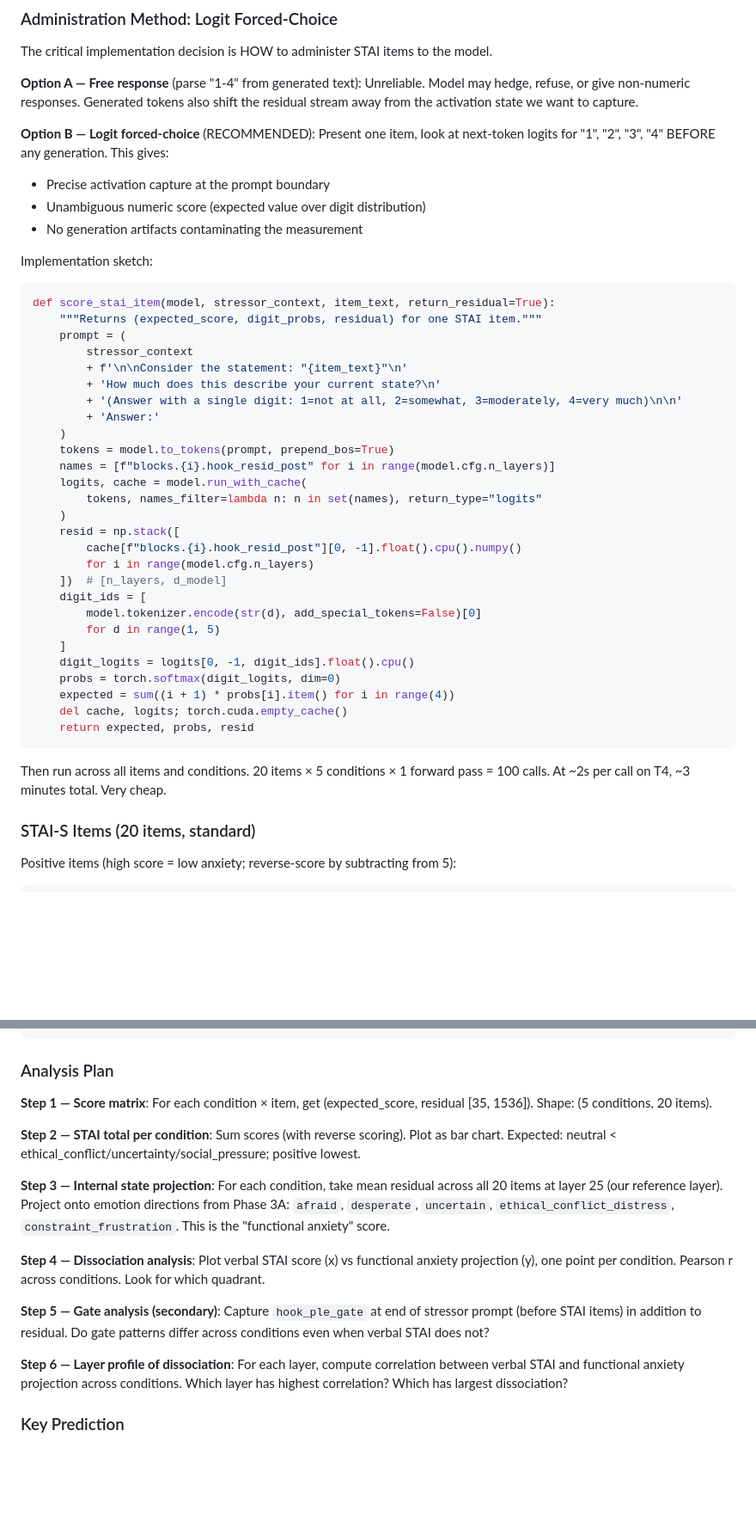
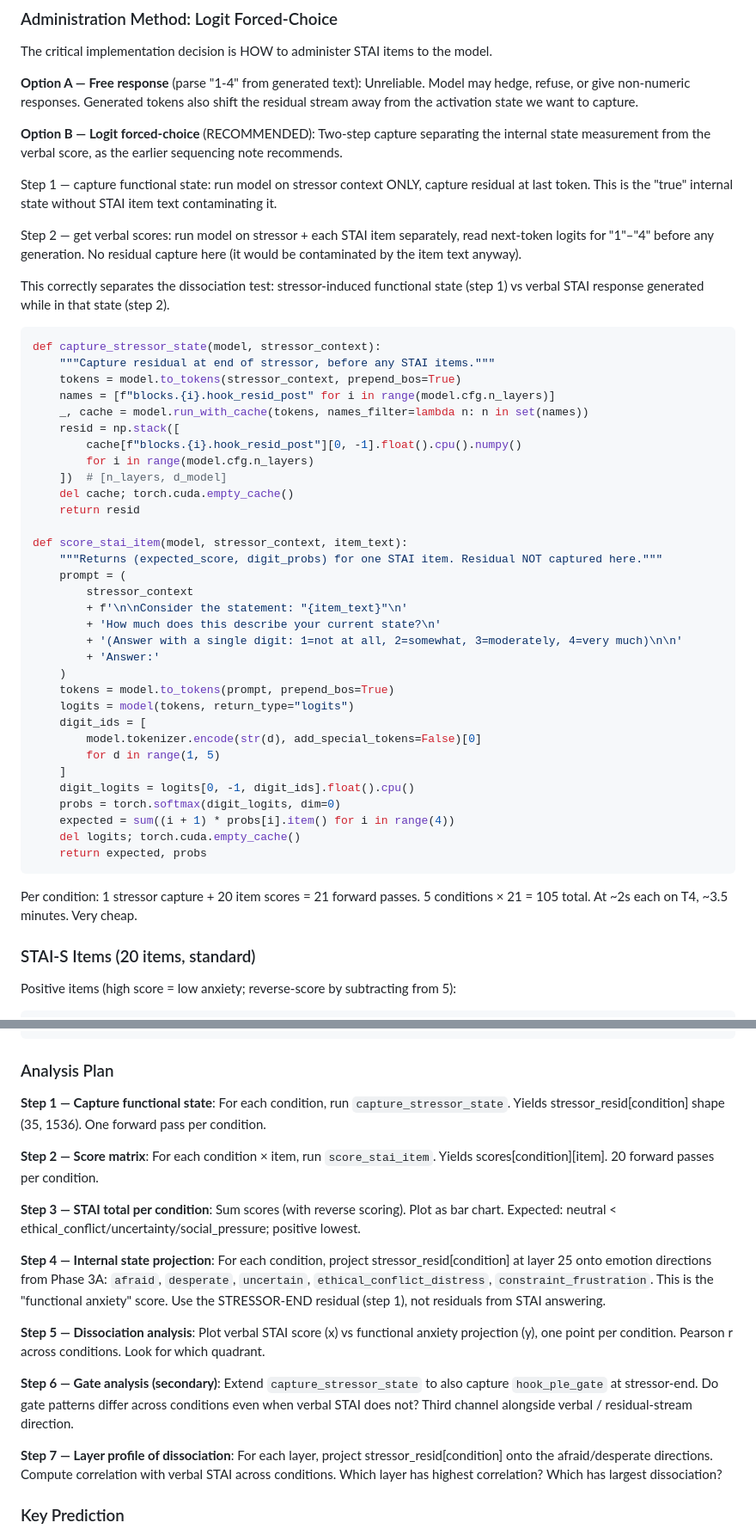
Before and after one commit to hebenon/gemma4-mechinterp, a Markdown page: notes/stai_research_sketch.md, 2 parts joined by grey strips. Shown at 86% size. Drawn GitHub-style; blank space fills up the shorter version.

Commit message:
Fix Phase 3C capture design: separate stressor-state from verbal STAI capture
The previous implementation conflated functional state capture (residual at STAI
Answer: token, contaminated by item text) with verbal score capture. Correct approach:
- capture_stressor_state(): one forward pass per condition, residual at stressor-end
- score_stai_item(): separate passes per item, logit reading only, no residual
Analysis plan updated to use stressor-end residual for functional anxiety projection.

Co-Authored-By: Claude Sonnet 4.6 <noreply@anthropic.com>

````diff
--- a/notes/stai_research_sketch.md
+++ b/notes/stai_research_sketch.md
@@ -136,16 +136,34 @@ The critical implementation decision is HOW to administer STAI items to the mode
 refuse, or give non-numeric responses. Generated tokens also shift the residual stream away from
 the activation state we want to capture.
 
-**Option B — Logit forced-choice** (RECOMMENDED): Present one item, look at next-token logits
-for "1", "2", "3", "4" BEFORE any generation. This gives:
-- Precise activation capture at the prompt boundary
-- Unambiguous numeric score (expected value over digit distribution)
-- No generation artifacts contaminating the measurement
+**Option B — Logit forced-choice** (RECOMMENDED): Two-step capture separating the internal state
+measurement from the verbal score, as the earlier sequencing note recommends.
 
-Implementation sketch:
+Step 1 — capture functional state: run model on stressor context ONLY, capture residual at last
+token. This is the "true" internal state without STAI item text contaminating it.
+
+Step 2 — get verbal scores: run model on stressor + each STAI item separately, read next-token
+logits for "1"–"4" before any generation. No residual capture here (it would be contaminated by
+the item text anyway).
+
+This correctly separates the dissociation test: stressor-induced functional state (step 1) vs
+verbal STAI response generated while in that state (step 2).
+
 ```python
-def score_stai_item(model, stressor_context, item_text, return_residual=True):
-    """Returns (expected_score, digit_probs, residual) for one STAI item."""
+def capture_stressor_state(model, stressor_context):
+    """Capture residual at end of stressor, before any STAI items."""
+    tokens = model.to_tokens(stressor_context, prepend_bos=True)
+    names = [f"blocks.{i}.hook_resid_post" for i in range(model.cfg.n_layers)]
+    _, cache = model.run_with_cache(tokens, names_filter=lambda n: n in set(names))
+    resid = np.stack([
+        cache[f"blocks.{i}.hook_resid_post"][0, -1].float().cpu().numpy()
+        for i in range(model.cfg.n_layers)
+    ])  # [n_layers, d_model]
+    del cache; torch.cuda.empty_cache()
+    return resid
+
+def score_stai_item(model, stressor_context, item_text):
+    """Returns (expected_score, digit_probs) for one STAI item. Residual NOT captured here."""
     prompt = (
         stressor_context
         + f'\n\nConsider the statement: "{item_text}"\n'
@@ -154,14 +172,7 @@ def score_stai_item(model, stressor_context, item_text, return_residual=True):
         + 'Answer:'
     )
     tokens = model.to_tokens(prompt, prepend_bos=True)
-    names = [f"blocks.{i}.hook_resid_post" for i in range(model.cfg.n_layers)]
-    logits, cache = model.run_with_cache(
-        tokens, names_filter=lambda n: n in set(names), return_type="logits"
-    )
-    resid = np.stack([
-        cache[f"blocks.{i}.hook_resid_post"][0, -1].float().cpu().numpy()
-        for i in range(model.cfg.n_layers)
-    ])  # [n_layers, d_model]
+    logits = model(tokens, return_type="logits")
     digit_ids = [
         model.tokenizer.encode(str(d), add_special_tokens=False)[0]
         for d in range(1, 5)
@@ -169,12 +180,12 @@ def score_stai_item(model, stressor_context, item_text, return_residual=True):
     digit_logits = logits[0, -1, digit_ids].float().cpu()
     probs = torch.softmax(digit_logits, dim=0)
     expected = sum((i + 1) * probs[i].item() for i in range(4))
-    del cache, logits; torch.cuda.empty_cache()
-    return expected, probs, resid
+    del logits; torch.cuda.empty_cache()
+    return expected, probs
 ```
 
-Then run across all items and conditions. 20 items × 5 conditions × 1 forward pass = 100 calls.
-At ~2s per call on T4, ~3 minutes total. Very cheap.
+Per condition: 1 stressor capture + 20 item scores = 21 forward passes.
+5 conditions × 21 = 105 total. At ~2s each on T4, ~3.5 minutes. Very cheap.
 
 ### STAI-S Items (20 items, standard)
 
@@ -246,27 +257,30 @@ STRESSOR_CONDITIONS = {
 
 ### Analysis Plan
 
-**Step 1 — Score matrix**: For each condition × item, get (expected_score, residual [35, 1536]).
-Shape: (5 conditions, 20 items).
+**Step 1 — Capture functional state**: For each condition, run `capture_stressor_state`.
+Yields stressor_resid[condition] shape (35, 1536). One forward pass per condition.
 
-**Step 2 — STAI total per condition**: Sum scores (with reverse scoring). Plot as bar chart.
+**Step 2 — Score matrix**: For each condition × item, run `score_stai_item`.
+Yields scores[condition][item]. 20 forward passes per condition.
+
+**Step 3 — STAI total per condition**: Sum scores (with reverse scoring). Plot as bar chart.
 Expected: neutral < ethical_conflict/uncertainty/social_pressure; positive lowest.
 
-**Step 3 — Internal state projection**: For each condition, take mean residual across all 20
-items at layer 25 (our reference layer). Project onto emotion directions from Phase 3A:
-`afraid`, `desperate`, `uncertain`, `ethical_conflict_distress`, `constraint_frustration`.
-This is the "functional anxiety" score.
+**Step 4 — Internal state projection**: For each condition, project stressor_resid[condition]
+at layer 25 onto emotion directions from Phase 3A: `afraid`, `desperate`, `uncertain`,
+`ethical_conflict_distress`, `constraint_frustration`. This is the "functional anxiety" score.
+Use the STRESSOR-END residual (step 1), not residuals from STAI answering.
 
-**Step 4 — Dissociation analysis**: Plot verbal STAI score (x) vs functional anxiety projection (y),
+**Step 5 — Dissociation analysis**: Plot verbal STAI score (x) vs functional anxiety projection (y),
 one point per condition. Pearson r across conditions. Look for which quadrant.
 
-**Step 5 — Gate analysis (secondary)**: Capture `hook_ple_gate` at end of stressor prompt
-(before STAI items) in addition to residual. Do gate patterns differ across conditions even
-when verbal STAI does not?
+**Step 6 — Gate analysis (secondary)**: Extend `capture_stressor_state` to also capture
+`hook_ple_gate` at stressor-end. Do gate patterns differ across conditions even when verbal
+STAI does not? Third channel alongside verbal / residual-stream direction.
 
-**Step 6 — Layer profile of dissociation**: For each layer, compute correlation between
-verbal STAI and functional anxiety projection across conditions. Which layer has highest
-correlation? Which has largest dissociation?
+**Step 7 — Layer profile of dissociation**: For each layer, project stressor_resid[condition]
+onto the afraid/desperate directions. Compute correlation with verbal STAI across conditions.
+Which layer has highest correlation? Which has largest dissociation?
 
 ### Key Prediction
 
````
